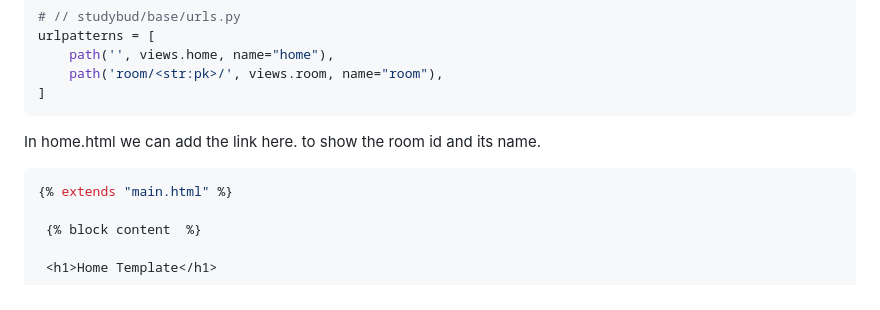
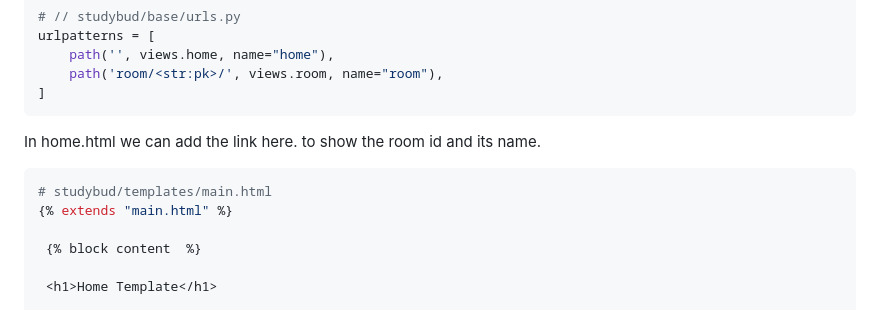
Before and after one commit to Ayeshashabbir01/study_buddy, a Markdown page: README.md, the part around one of its changes. Drawn GitHub-style.

````diff
--- a/README.md
+++ b/README.md
@@ -181,6 +181,7 @@ urlpatterns = [
 ```
 In home.html we can add the link here. to show the room id and its name.
 ```py
+# studybud/templates/main.html
 {% extends "main.html" %}
 
  {% block content  %}
````
Also changed, not shown: other parts of README.md (+1 -1 lines).
